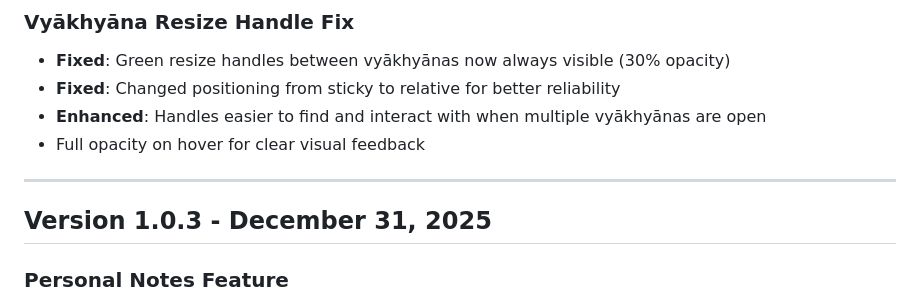
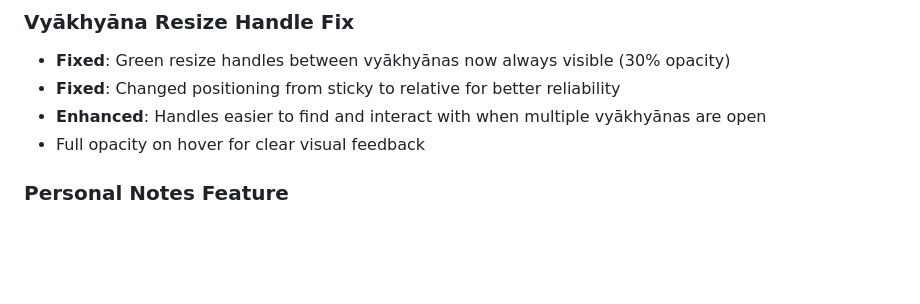
Before and after one commit to PramodJUS/Vedanta_Repo, a Markdown page: RELEASE_NOTES.md, the part around the change. Rendered like a GitHub page; blank space fills up the shorter version.

```diff
--- a/RELEASE_NOTES.md
+++ b/RELEASE_NOTES.md
@@ -7,10 +7,6 @@
 - **Fixed**: Changed positioning from sticky to relative for better reliability
 - **Enhanced**: Handles easier to find and interact with when multiple vyākhyānas are open
 - Full opacity on hover for clear visual feedback
-
----
-
-## Version 1.0.3 - December 31, 2025
 
 ### Personal Notes Feature
 - **New**: Added personal study notes functionality at sutra level
```
Also changed, not shown: FRAMEWORK_DOCUMENTATION.md (+1 -1 lines), README.md (+1 -1 lines).
